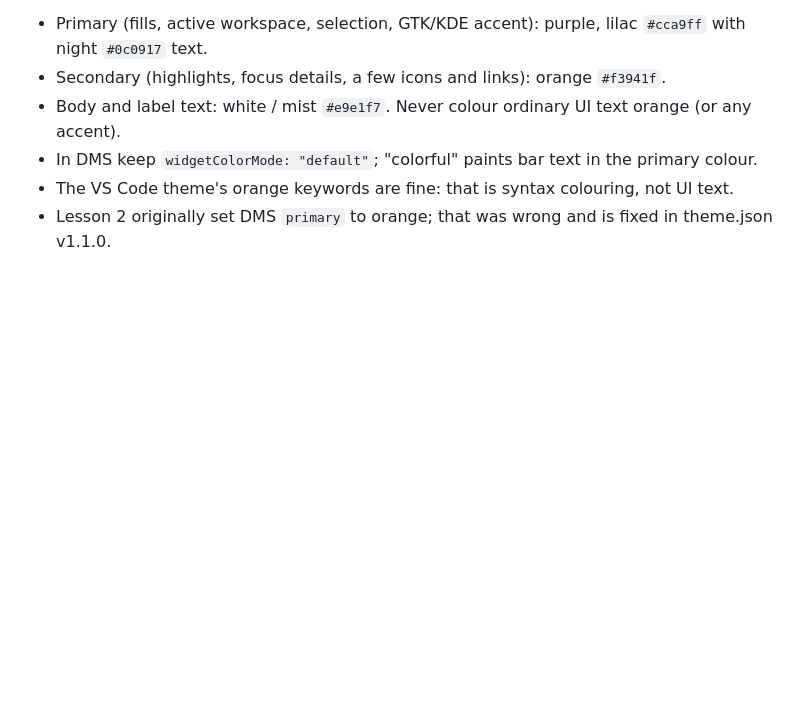
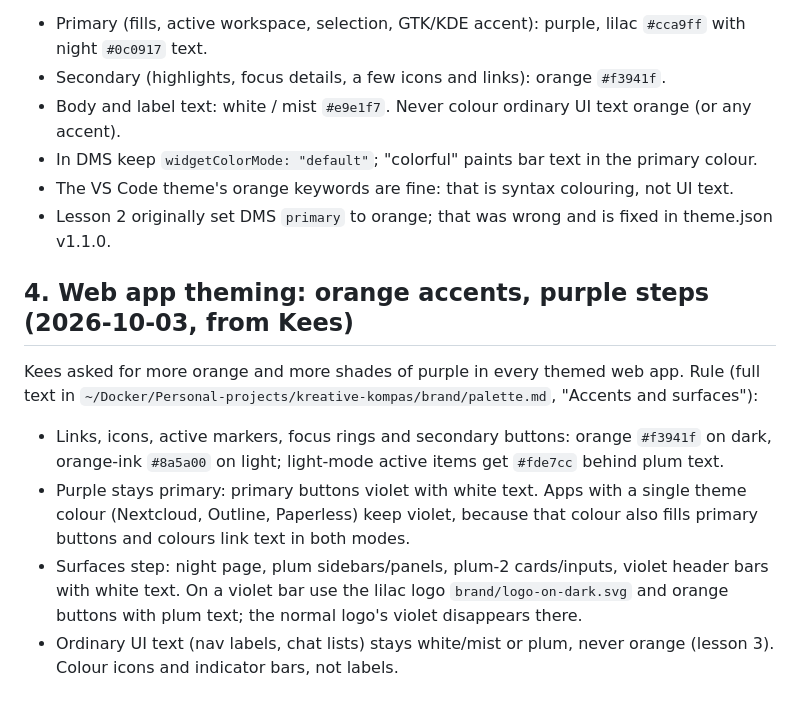
Before and after one commit to Khyretos/kompas-skills, a Markdown page: skills/shared/SKILL.md, the part around the change. GitHub-like rendering; blank space fills up the shorter version.

Commit message:
skills: orange re-theme lessons (web theming rule, qwen3 CSS theme edits)
Co-Authored-By: Claude Opus 5.5 (1M context) <noreply@anthropic.com>

```diff
--- a/skills/shared/SKILL.md
+++ b/skills/shared/SKILL.md
@@ -52,3 +52,12 @@ i will always prefer my text white or at least readable".
 - In DMS keep `widgetColorMode: "default"`; "colorful" paints bar text in the primary colour.
 - The VS Code theme's orange keywords are fine: that is syntax colouring, not UI text.
 - Lesson 2 originally set DMS `primary` to orange; that was wrong and is fixed in theme.json v1.1.0.
+
+## 4. Web app theming: orange accents, purple steps (2026-10-03, from Kees)
+
+Kees asked for more orange and more shades of purple in every themed web app. Rule (full text in `~/Docker/Personal-projects/kreative-kompas/brand/palette.md`, "Accents and surfaces"):
+
+- Links, icons, active markers, focus rings and secondary buttons: orange `#f3941f` on dark, orange-ink `#8a5a00` on light; light-mode active items get `#fde7cc` behind plum text.
+- Purple stays primary: primary buttons violet with white text. Apps with a single theme colour (Nextcloud, Outline, Paperless) keep violet, because that colour also fills primary buttons and colours link text in both modes.
+- Surfaces step: night page, plum sidebars/panels, plum-2 cards/inputs, violet header bars with white text. On a violet bar use the lilac logo `brand/logo-on-dark.svg` and orange buttons with plum text; the normal logo's violet disappears there.
+- Ordinary UI text (nav labels, chat lists) stays white/mist or plum, never orange (lesson 3). Colour icons and indicator bars, not labels.
```
Also changed, not shown: 1 other file.
